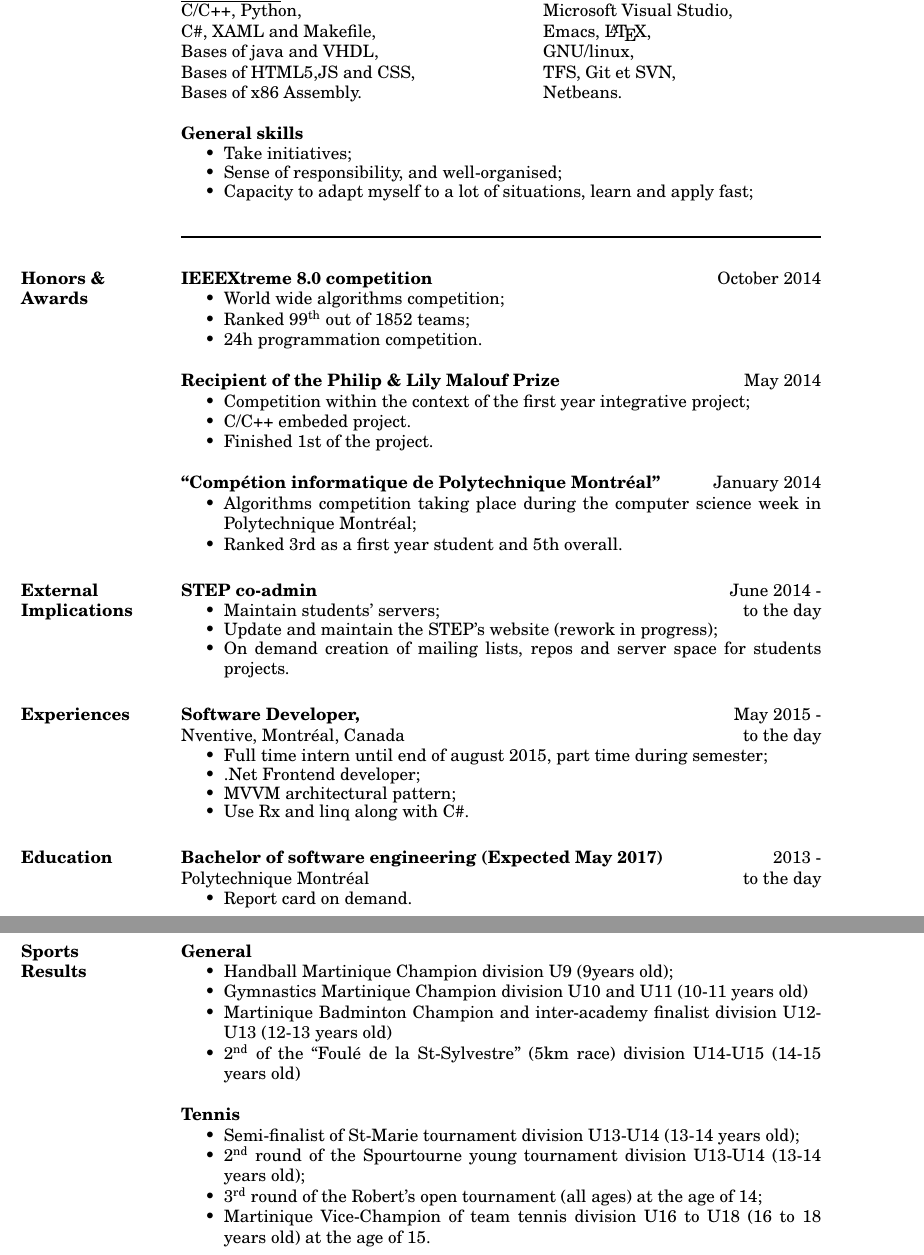
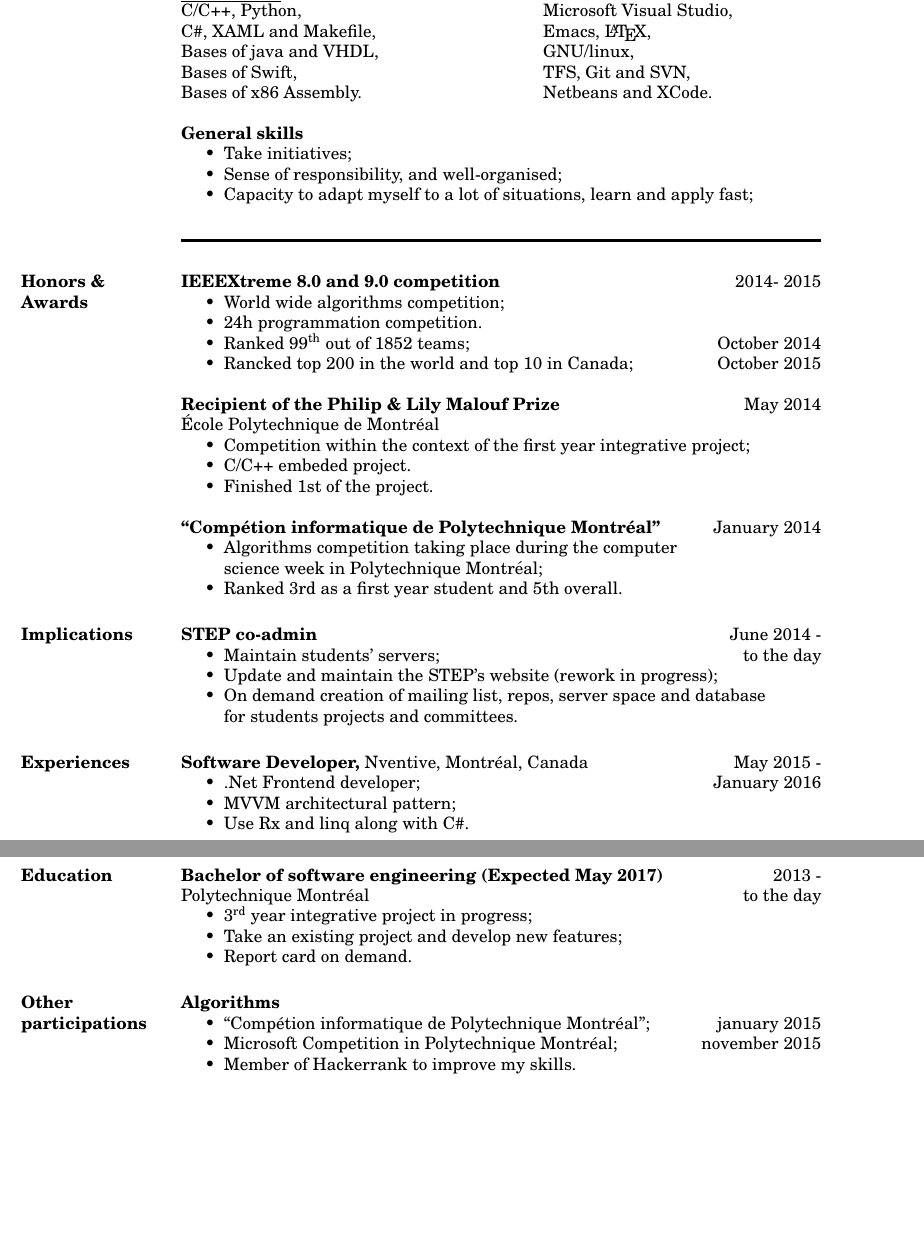
Before and after one commit to Dyc0de/CV, a LaTeX CV (cv_us.tex): two parts of pages 1 and 2 of 2, joined at a grey line, cut so that both start at the same text, the shorter picture padded with empty space. Compiled offline with pdfLaTeX.

Commit message:
debut update cv

```diff
--- a/cv_us.tex
+++ b/cv_us.tex
@@ -33,15 +33,15 @@
     C/C++, Python, & Microsoft Visual Studio, \\
     C\#, XAML and Makefile,  & Emacs, \LaTeX, \\
     Bases of java and VHDL, & GNU/linux, \\
-    Bases of HTML5,JS and CSS, & TFS, Git et SVN, \\
-    Bases of x86 Assembly. & Netbeans. \\
+    Bases of Swift, & TFS, Git and SVN, \\
+    Bases of x86 Assembly. & Netbeans and XCode. \\
 
   \end{ncolumn}
 
 
   %Sous-sec aptitudes general
   {\bf General skills}
-  \begin{itemize} \itemsep -3pt
+  \begin{itemize} \itemsep -2pt
   \item Take initiatives;
   \item Sense of responsibility, and well-organised;
   \item Capacity to adapt myself to a lot of situations, learn and apply fast;
@@ -51,14 +51,16 @@
   %Sectoin honneur et reconnaissances
   \section{Honors \& \newline Awards}
 
-  {\bf IEEEXtreme 8.0 competition} \hfill October 2014
+  {\bf IEEEXtreme 8.0 and 9.0 competition} \hfill 2014- 2015
   \begin{itemize} \itemsep -2pt
   \item World wide algorithms competition;
-  \item Ranked 99\textsuperscript{th} out of 1852 teams;
   \item 24h programmation competition.
+  \item Ranked 99\textsuperscript{th} out of 1852 teams; \hfill October 2014
+  \item Rancked top 200 in the world and top 10 in Canada; \hfill October 2015
   \end{itemize}
 
-  {\bf Recipient of the Philip \& Lily Malouf Prize} \hfill May 2014
+  {\bf Recipient of the Philip \& Lily Malouf Prize} \hfill May 2014\\
+  \'Ecole Polytechnique de Montr\'eal
   \begin{itemize} \itemsep -2pt
   \item Competition within the context of the first year integrative project;
   \item C/C++ embeded project.
@@ -67,30 +69,28 @@
 
   {\bf ``Comp\'{e}tion informatique de Polytechnique Montr\'{e}al''} \hfill January 2014
   \begin{itemize} \itemsep -2pt
-  \item Algorithms competition taking place during the computer science week in Polytechnique  Montr\'{e}al;
+  \item Algorithms competition taking place during the computer \\science week in Polytechnique  Montr\'{e}al;
   \item Ranked 3rd as a first year student and 5th overall.
   \end{itemize}
 
 
   %Section implication externes
-  \section{External Implications}
+  \section{Implications}
 
   {\bf STEP co-admin} \hfill June 2014 -
-  \begin{itemize} \itemsep -3pt
+  \begin{itemize} \itemsep -2pt
   \item Maintain students' servers; \hfill to the day
   \item Update and maintain the STEP's website (rework in progress);
-  \item On demand creation of mailing lists, repos and server space for students projects.
+  \item On demand creation of mailing list, repos, server space and database\\ for students projects and committees.
   \end{itemize}
 
   %Section Experience
 
   \section{Experiences}
 
-  {\bf Software Developer,} \hfill May 2015 -\\
-  Nventive, Montr\'eal, Canada \hfill to the day
-  \begin{itemize} \itemsep -3pt  % reduce space between items
-  \item Full time intern until end of august 2015, part time during semester;
-  \item .Net Frontend developer;
+  {\bf Software Developer,} Nventive, Montr\'eal, Canada \hfill May 2015 -
+  \begin{itemize} \itemsep -2pt  % reduce space between items
+  \item .Net Frontend developer; \hfill January 2016
   \item MVVM  architectural pattern;
   \item Use Rx and linq along with C\#.
   \end{itemize}
@@ -102,7 +102,9 @@
 
   {\bf Bachelor of software engineering (Expected May 2017)} \hfill 2013 -\\
   Polytechnique Montr\'{e}al \hfill to the day
-  \begin{itemize} \itemsep -3pt
+  \begin{itemize} \itemsep -2pt
+  \item 3\textsuperscript{rd} year integrative project in progress;
+  \item Take an existing project and develop new features;
   \item Report card on demand.
   \end{itemize}
 
@@ -110,25 +112,14 @@
 
   %Section sport
 
-  \section{Sports \\Results}
+  \section{Other participations}
 
-  {\bf General}
+  {\bf Algorithms}
   \begin{itemize} \itemsep -2pt % reduce space between items
-  \item Handball Martinique Champion division U9 (9years old);
-  \item Gymnastics Martinique Champion division U10 and U11 (10-11 years old)
-  \item Martinique Badminton Champion and inter-academy finalist division U12-U13 (12-13 years old)
-  \item 2\textsuperscript{nd} of the ``Foul\'e de la St-Sylvestre'' (5km race) division U14-U15 (14-15 years old)
+  \item ``Comp\'{e}tion informatique de Polytechnique Montr\'{e}al''; \hfill january 2015
+  \item Microsoft Competition in Polytechnique Montr\'{e}al; \hfill november 2015
+  \item Member of Hackerrank to improve my skills.
   \end{itemize}
-
-  {\bf Tennis}
-  \begin{itemize} \itemsep -2pt % reduce space between items
-
-  \item Semi-finalist of St-Marie tournament division U13-U14 (13-14 years old);
-  \item 2\textsuperscript{nd} round of the Spourtourne young tournament division U13-U14 (13-14 years old);
-  \item 3\textsuperscript{rd} round of the Robert’s open tournament (all ages) at the age of 14;
-  \item Martinique Vice-Champion of team tennis division U16 to U18 (16 to 18 years old) at the age of 15.
-  \end{itemize}
-
 
 \end{resume}
 \end{document}
```
Also changed, not shown: cv_fr.tex (+34 -33 lines), cv_Dylan_Farvacque.pdf (added), cv_fr.pdf, cv_us.pdf (added), 4 other files.
